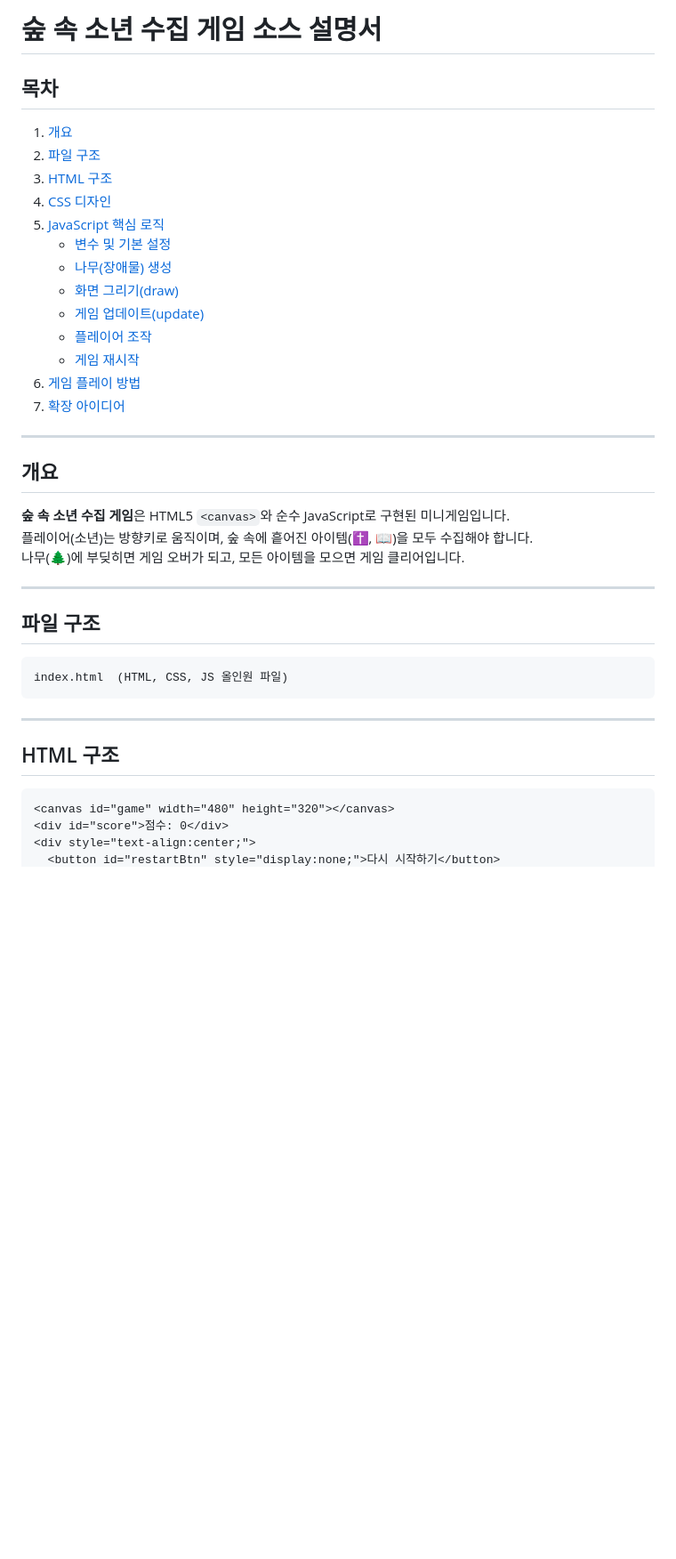
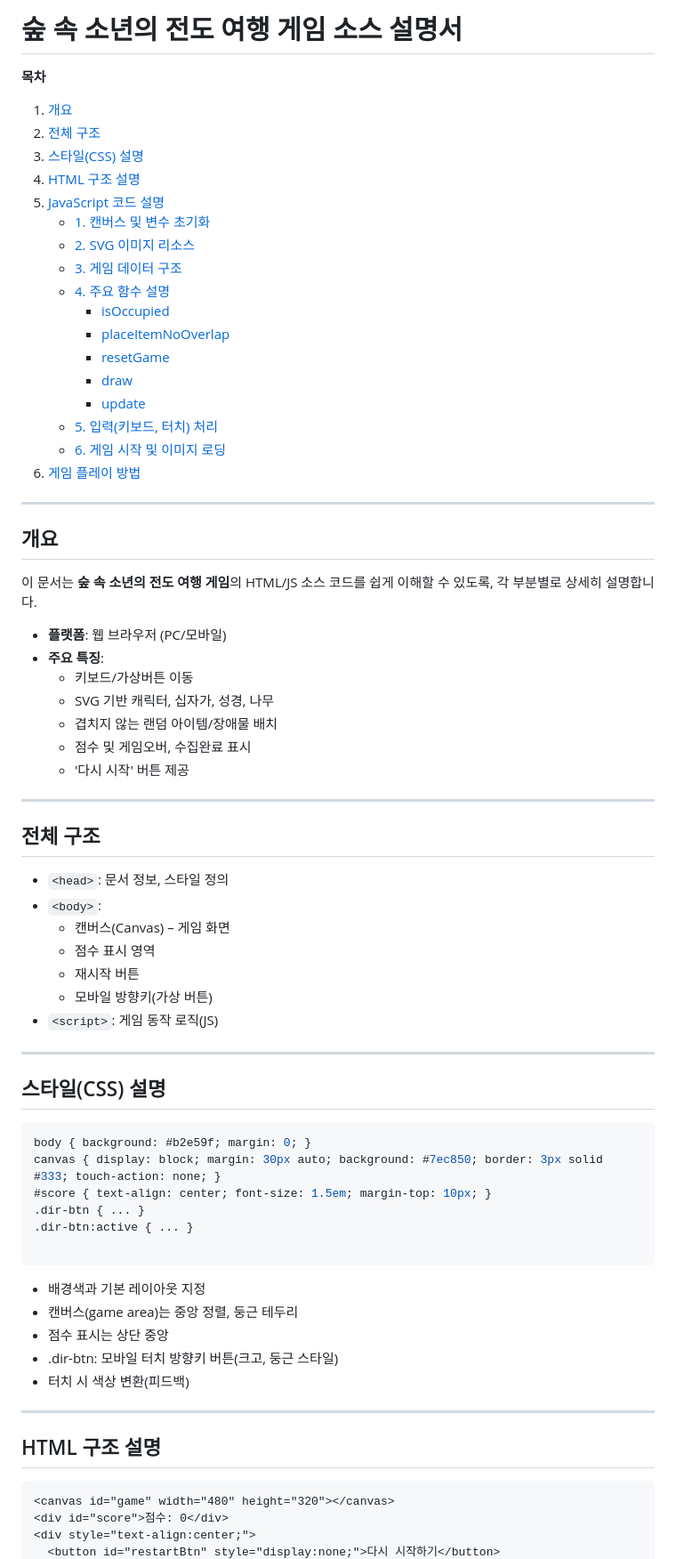
Before and after one commit to bkwank/bkwank.github.io, a Markdown page: README.md, the part around the change printed below. Shown: that part at 89% size. GitHub-like rendering; blank space fills up the shorter version.

````diff
--- a/README.md
+++ b/README.md
@@ -1,40 +1,72 @@
-# 숲 속 소년 수집 게임 소스 설명서
+# 숲 속 소년의 전도 여행 게임 소스 설명서
 
-## 목차
-
+**목차**
 1. [개요](#개요)
-2. [파일 구조](#파일-구조)
-3. [HTML 구조](#html-구조)
-4. [CSS 디자인](#css-디자인)
-5. [JavaScript 핵심 로직](#javascript-핵심-로직)
-   - [변수 및 기본 설정](#1-변수-및-기본-설정)
-   - [나무(장애물) 생성](#2-나무장애물-생성)
-   - [화면 그리기(draw)](#3-화면-그리기draw)
-   - [게임 업데이트(update)](#4-게임-업데이트update)
-   - [플레이어 조작](#5-플레이어-조작)
-   - [게임 재시작](#6-게임-재시작)
+2. [전체 구조](#전체-구조)
+3. [스타일(CSS) 설명](#스타일css-설명)
+4. [HTML 구조 설명](#html-구조-설명)
+5. [JavaScript 코드 설명](#javascript-코드-설명)
+    - [1. 캔버스 및 변수 초기화](#1-캔버스-및-변수-초기화)
+    - [2. SVG 이미지 리소스](#2-svg-이미지-리소스)
+    - [3. 게임 데이터 구조](#3-게임-데이터-구조)
+    - [4. 주요 함수 설명](#4-주요-함수-설명)
+        - [isOccupied](#isoccupied)
+        - [placeItemNoOverlap](#placeitemnooverlap)
+        - [resetGame](#resetgame)
+        - [draw](#draw)
+        - [update](#update)
+    - [5. 입력(키보드, 터치) 처리](#5-입력키보드-터치-처리)
+    - [6. 게임 시작 및 이미지 로딩](#6-게임-시작-및-이미지-로딩)
 6. [게임 플레이 방법](#게임-플레이-방법)
-7. [확장 아이디어](#확장-아이디어)
 
 ---
 
 ## 개요
 
-**숲 속 소년 수집 게임**은 HTML5 `<canvas>`와 순수 JavaScript로 구현된 미니게임입니다.\
-플레이어(소년)는 방향키로 움직이며, 숲 속에 흩어진 아이템(✝️, 📖)을 모두 수집해야 합니다.\
-나무(🌲)에 부딪히면 게임 오버가 되고, 모든 아이템을 모으면 게임 클리어입니다.
+이 문서는 **숲 속 소년의 전도 여행 게임**의 HTML/JS 소스 코드를 쉽게 이해할 수 있도록, 각 부분별로 상세히 설명합니다.
+
+- **플랫폼**: 웹 브라우저 (PC/모바일)
+- **주요 특징**:
+  - 키보드/가상버튼 이동
+  - SVG 기반 캐릭터, 십자가, 성경, 나무
+  - 겹치지 않는 랜덤 아이템/장애물 배치
+  - 점수 및 게임오버, 수집완료 표시
+  - '다시 시작' 버튼 제공
 
 ---
 
-## 파일 구조
+## 전체 구조
 
-```
-index.html  (HTML, CSS, JS 올인원 파일)
-```
+- `<head>`: 문서 정보, 스타일 정의
+- `<body>`:
+    - 캔버스(Canvas) – 게임 화면
+    - 점수 표시 영역
+    - 재시작 버튼
+    - 모바일 방향키(가상 버튼)
+- `<script>`: 게임 동작 로직(JS)
 
 ---
 
-## HTML 구조
+## 스타일(CSS) 설명
+
+```css
+body { background: #b2e59f; margin: 0; }
+canvas { display: block; margin: 30px auto; background: #7ec850; border: 3px solid #333; touch-action: none; }
+#score { text-align: center; font-size: 1.5em; margin-top: 10px; }
+.dir-btn { ... }
+.dir-btn:active { ... }
+
+```
+
+- 배경색과 기본 레이아웃 지정
+- 캔버스(game area)는 중앙 정렬, 둥근 테두리
+- 점수 표시는 상단 중앙
+- .dir-btn: 모바일 터치 방향키 버튼(크고, 둥근 스타일)
+- 터치 시 색상 변환(피드백)
+
+---
+
+## HTML 구조 설명
 
 ```html
 <canvas id="game" width="480" height="320"></canvas>
````
Also changed, not shown: other parts of README.md (+87 -140 lines).
